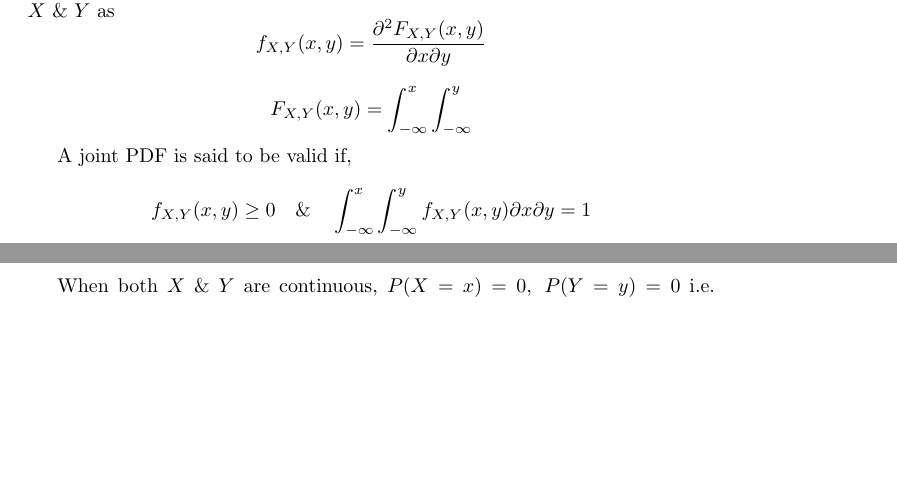
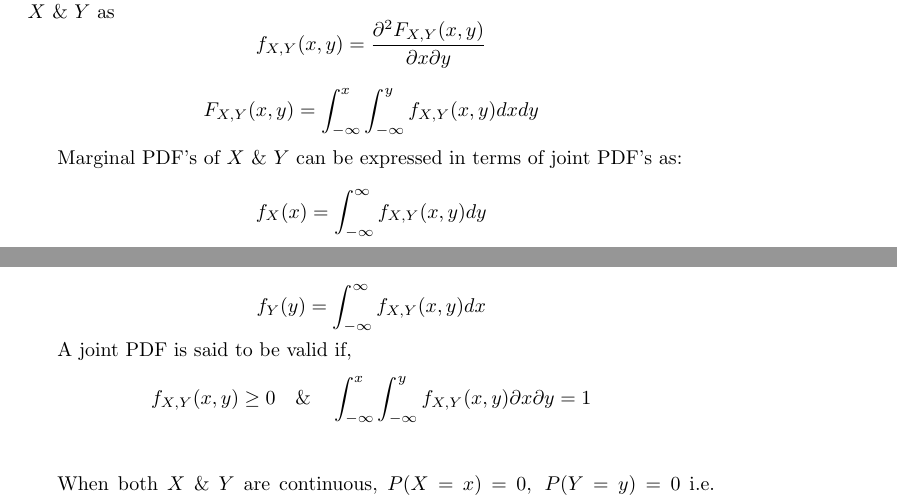
Before and after one commit to thundermage117/Notes-On-Probability, a LaTeX document (Lectures.tex): two parts of pages 33 and 34 of 36, joined at a grey line, cut so that both start at the same text, the shorter picture padded with empty space. Compiled offline with pdfLaTeX.

Commit message:
Completed 28/6 notes

```diff
--- a/Lectures.tex
+++ b/Lectures.tex
@@ -1341,11 +1342,15 @@ $$ P_{X/Y} (x_i /y_i)= \frac{P_{X,Y}(x_i,y_i)}{P_Y(y_i)}= \frac{\text{Joint PMF}
 If $X$ \& $Y$ are both continuous random variables, we can define joint PDF of $X$ \& $Y$ as
 $$ f_{X,Y}(x,y)= \frac{\partial^2 F_{X,Y}(x,y)}{\partial x \partial y}$$
 
-$$ F_{X,Y}(x,y) =\int_{-\infty}^{x} \int_{-\infty}^{y} $$
-%incomplete
+$$ F_{X,Y}(x,y) =\int_{-\infty}^{x} \int_{-\infty}^{y} f_{X,Y}(x,y) dx dy$$
+
+Marginal PDF's of $X$ \& $Y$ can be expressed in terms of joint PDF's as:
+$$ f_X (x)= \int_{-\infty}^{\infty} f_{X,Y}(x,y) dy$$
+$$ f_Y (y)= \int_{-\infty}^{\infty} f_{X,Y}(x,y) dx$$
 
 A joint PDF is said to be valid if,
 $$ f_{X,Y}(x,y) \geq 0 \quad \& \quad \int_{-\infty}^{x} \int_{-\infty}^{y} f_{X,Y}(x,y)\partial x \partial y =1$$
+\\
 
 When both $X$ \& $Y$ are continuous,
 $P(X=x )=0,\; P(Y=y)=0 $ i.e. probability that the random variable takes a single value, finite or countably infinite set of values is zero.
```
Also changed, not shown: Lectures.pdf, Lectures.tex (18 more changed lines), 5 other files.
